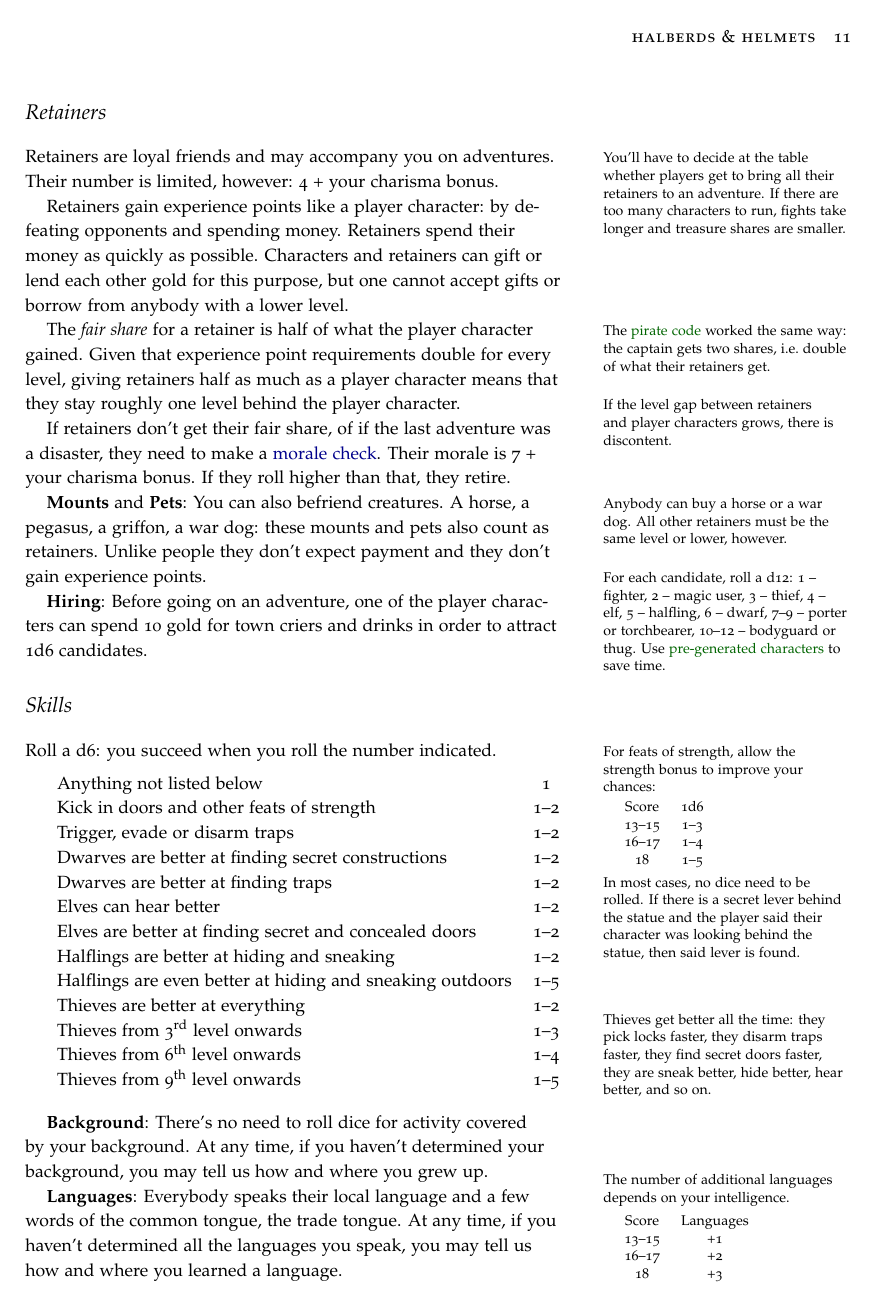
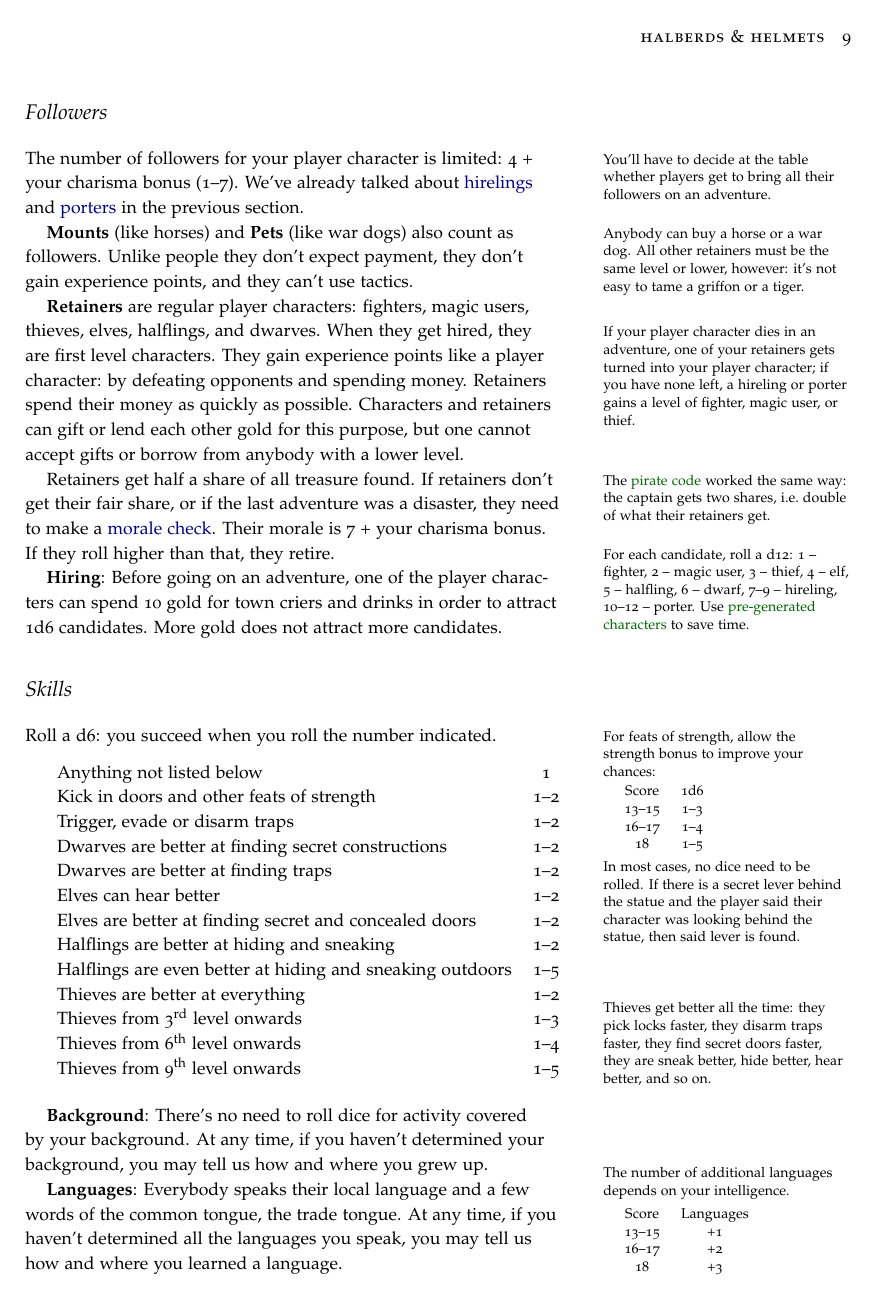
Before and after one commit to kensanata/halberdsnhelmets, a LaTeX book (Halberds-and-Helmets.ltx): page 11 of 18 before the commit and page 9 of 19 after it. Compiled offline with pdfLaTeX.

Commit message:
Reword the follower topic.
Followers are now hirelings, porters, retainers, mounts and pets.

```diff
--- a/Halberds-and-Helmets.ltx
+++ b/Halberds-and-Helmets.ltx
@@ -858,3 +870,115 @@ pets.
+\section{Followers}
+\label{sec:followers}
+
+The number of followers for your player character is
+limited:\marginnote{You'll have to decide at the table whether players
+  get to bring all their followers on an adventure.} 4 + your charisma
+bonus (1–7). We've already talked about
+\hyperref[key:Hirelings]{hirelings} and
+\hyperref[key:Porters]{porters} in the previous section.
+
+\key{Mounts} (like horses) and \key{Pets} (like war
+dogs)\marginnote{Anybody can buy a horse or a war dog. All other
+  retainers must be the same level or lower, however: it's not easy to
+  tame a griffon or a tiger.} also count as followers. Unlike people
+they don't expect payment, they don't gain experience points, and they
+can’t use tactics.
+
+\key{Retainers} are regular player characters: fighters, magic users,
+thieves, elves, halflings, and dwarves.\marginnote{If your player
+  character dies in an adventure, one of your retainers gets turned
+  into your player character; if you have none left, a hireling or
+  porter gains a level of fighter, magic user, or thief.} When they
+get hired, they are first level characters. They gain experience
+points like a player character: by defeating opponents and spending
+money. \index{Gold!Retainers}Retainers spend their money as quickly as
+possible. Characters and retainers can gift or lend each other gold
+for this purpose, but one cannot accept gifts or borrow from anybody
+with a lower level.
+
+Retainers get half a share\marginnote{The
+  \href{https://en.wikipedia.org/wiki/Pirate_code}{pirate code} worked
+  the same way: the captain gets two shares, i.e.\ double of what
+  their retainers get.} of all treasure found. If retainers don't get
+their fair share, or if the last adventure was a disaster, they need
+to make a \hyperref[key:Morale Check]{morale check}. Their morale is 7
++ your charisma bonus. If they roll higher than that, they retire.
+
+\marginnote{For each candidate, roll a d12: 1 – fighter, 2 – magic
+  user, 3 – thief, 4 – elf, 5 – halfling, 6 – dwarf, 7–9 – hireling,
+  10–12 – porter. Use
+  \href{https://campaignwiki.org/character-sheet-generator/random/en}{pre-generated
+    characters} to save time.} \key{Hiring}: Before going on an
+adventure, one of the player characters can spend 10~gold for town
+criers and drinks in order to attract 1d6 candidates. More gold does
+not attract more candidates.
+
+%% \marginnote{Given that experience point requirements double for every
+%%   level, giving retainers half as much as a player character means
+%%   that they stay roughly one level behind the player character.}
+
+
+\section{\index{Skills}Skills}
+\label{sec:skills}
+
+Roll a d6: you succeed when you roll the number
+indicated.\marginnote{For feats of strength, allow the strength bonus
+  to improve your chances:
+
+  \smallskip
+  \begin{tabular}{cc}
+    Score & 1d6 \\
+    13–15 & 1–3 \\
+    16–17 & 1–4 \\
+    18 & 1–5
+  \end{tabular}
+
+  \smallskip\noindent
+  In most cases, no dice need to be rolled. If there is a secret lever
+  behind the statue and the player said their character was looking
+  behind the statue, then said lever is found.}
+
+\medskip
+\begin{tabular}{lc}
+Anything not listed below & 1 \\
+\index{Doors}Kick in doors and other feats of strength & 1–2 \\
+\index{Traps}Trigger, evade or disarm traps & 1–2 \\
+\index{Dwarf!Skills}Dwarves are better at finding secret constructions & 1–2 \\
+Dwarves are better at finding traps & 1–2 \\
+\index{Elf!Skills}Elves can hear better & 1–2 \\
+Elves are better at finding secret and concealed doors & 1–2 \\
+\index{Halflings!Skills}Halflings are better at hiding and sneaking & 1–2 \\
+Halflings are even better at hiding and sneaking outdoors & 1–5 \\
+\index{Thief!Skills}Thieves are better at everything & 1–2 \\
+Thieves from 3\rd level onwards & 1–3 \\
+Thieves from 6\th level onwards & 1–4 \\
+Thieves from 9\th level onwards & 1–5 \\
+\end{tabular}
+\marginnote[-4em]{Thieves get better all the time: they pick locks
+  faster, they disarm traps faster, they find secret doors faster,
+  they are sneak better, hide better, hear better, and so on.}
+\medskip
+
+\key{Background}: There's no need to roll dice for activity covered
+by your background. At any time, if you haven't determined your
+background, you may tell us how and where you grew up.
+
+\key{Languages}: Everybody speaks their local
+language\marginnote[-1em]{The number of additional languages depends
+  on your intelligence.
+
+  \smallskip
+  \begin{tabular}{cc}
+    Score & Languages \\
+    13–15 & +1 \\
+    16–17 & +2 \\
+    18 & +3
+  \end{tabular}
+} and a few words of the common tongue, the trade tongue. At any time,
+if you haven't determined all the languages you speak, you may tell us
+how and where you learned a language.
+
+
 
 \section{\index{Alignment}Alignment}
 \label{sec:alignment}
@@ -1040,116 +1164,6 @@ members. The referee rolls 2d6 and compares it with the unit's morale:
 if the roll came up higher, that unit breaks and flees. A unit must
 make at most two morale checks per fight. Mercenaries hired by
 characters must make morale checks when suffering losses.
-
-
-
-\section{Retainers}
-\label{sec:retainers}
-
-Retainers are loyal friends and may accompany you on adventures.
-\marginnote{You'll have to decide at the table whether players get to
-  bring all their retainers to an adventure. If there are too many
-  characters to run, fights take longer and treasure shares are
-  smaller.} Their number is limited, however: 4 + your charisma bonus.
-
-Retainers gain experience points like a player character: by defeating
-opponents and spending money. \index{Gold!Retainers}Retainers spend
-their money as quickly as possible. Characters and retainers can gift
-or lend each other gold for this purpose, but one cannot accept gifts
-or borrow from anybody with a lower level.
-
-The \emph{fair share} for a retainer is half\marginnote{The
-  \href{https://en.wikipedia.org/wiki/Pirate_code}{pirate code} worked
-  the same way: the captain gets two shares, i.e.\ double of what
-  their retainers get.} of what the player character gained. Given
-that experience point requirements double for every level, giving
-retainers half as much as a player character means that they stay
-roughly one level behind the player character.\marginnote{If the level
-  gap between retainers and player characters grows, there is
-  discontent.}
-
-If retainers don't get their fair share, of if the last adventure was
-a disaster, they need to make a \hyperref[key:Morale Check]{morale
-  check}. Their morale is 7 + your charisma bonus. If they roll higher
-than that, they retire.
-
-\key{Mounts} and \key{Pets}: You can also befriend
-creatures.\marginnote{Anybody can buy a horse or a war dog. All other
-  retainers must be the same level or lower, however.} A horse, a
-pegasus, a griffon, a war dog: these mounts and pets also count as
-retainers. Unlike people they don't expect payment and they don't gain
-experience points.
-
-\marginnote{For each candidate, roll a d12: 1 – fighter, 2 – magic
-  user, 3 – thief, 4 – elf, 5 – halfling, 6 – dwarf, 7–9 – porter or
-  torchbearer, 10–12 – bodyguard or thug. Use
-  \href{https://campaignwiki.org/halberdsnhelmets/random/en?rules=halberds-n-helmets}{pre-generated
-    characters} to save time.}
-\key{Hiring}: Before going on an
-adventure, one of the player characters can spend 10~gold for town
-criers and drinks in order to attract 1d6 candidates.
-
-
-
-\section{\index{Skills}Skills}
-\label{sec:skills}
-
-Roll a d6: you succeed when you roll the number
-indicated.\marginnote{For feats of strength, allow the strength bonus
-  to improve your chances:
-
-  \smallskip
-  \begin{tabular}{cc}
-    Score & 1d6 \\
-    13–15 & 1–3 \\
-    16–17 & 1–4 \\
-    18 & 1–5
-  \end{tabular}
-
-  \smallskip\noindent
-  In most cases, no dice need to be rolled. If there is a secret lever
-  behind the statue and the player said their character was looking
-  behind the statue, then said lever is found.}
-
-\medskip
-\begin{tabular}{lc}
-Anything not listed below & 1 \\
-\index{Doors}Kick in doors and other feats of strength & 1–2 \\
-\index{Traps}Trigger, evade or disarm traps & 1–2 \\
-\index{Dwarf!Skills}Dwarves are better at finding secret constructions & 1–2 \\
-Dwarves are better at finding traps & 1–2 \\
-\index{Elf!Skills}Elves can hear better & 1–2 \\
-Elves are better at finding secret and concealed doors & 1–2 \\
-\index{Halflings!Skills}Halflings are better at hiding and sneaking & 1–2 \\
-Halflings are even better at hiding and sneaking outdoors & 1–5 \\
-\index{Thief!Skills}Thieves are better at everything & 1–2 \\
-Thieves from 3\rd level onwards & 1–3 \\
-Thieves from 6\th level onwards & 1–4 \\
-Thieves from 9\th level onwards & 1–5 \\
-\end{tabular}
-\marginnote[-4em]{Thieves get better all the time: they pick locks
-  faster, they disarm traps faster, they find secret doors faster,
-  they are sneak better, hide better, hear better, and so on.}
-\medskip
-
-\key{Background}: There's no need to roll dice for activity covered
-by your background. At any time, if you haven't determined your
-background, you may tell us how and where you grew up.
-
-\key{Languages}: Everybody speaks their local
-language\marginnote[-1em]{The number of additional languages depends
-  on your intelligence.
-
-  \smallskip
-  \begin{tabular}{cc}
-    Score & Languages \\
-    13–15 & +1 \\
-    16–17 & +2 \\
-    18 & +3
-  \end{tabular}
-} and a few words of the common tongue, the trade tongue. At any time,
-if you haven't determined all the languages you speak, you may tell us
-how and where you learned a language.
 
 
 
```
Also changed, not shown: Halberds-and-Helmets.ltx (70 more changed lines).
